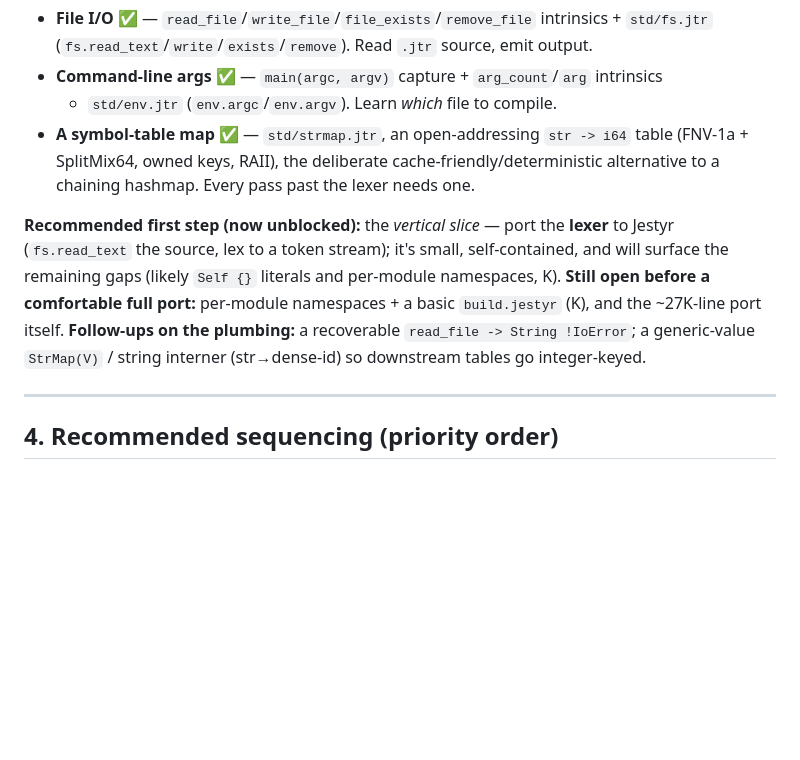
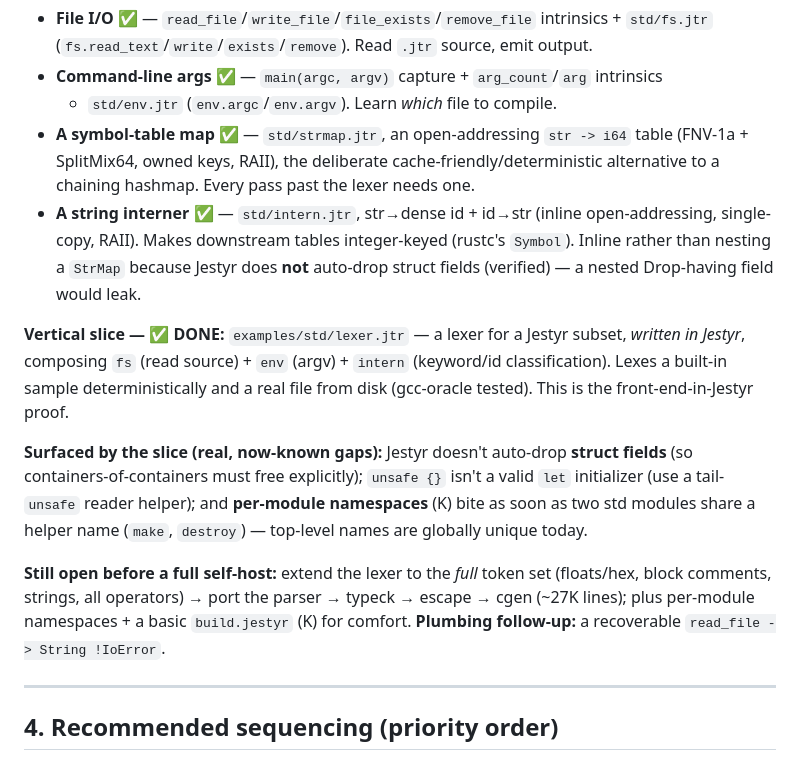
Before and after one commit to AdamEzzat1/Jestyr, a Markdown page: ROADMAP.md, the part around the change. Rendered like a GitHub page; blank space fills up the shorter version.

Commit message:
docs: interner + lexer vertical slice landed (ROADMAP P)
Record the string interner (std/intern.jtr) and the self-hosting vertical slice
(std/lexer.jtr — a Jestyr lexer written in Jestyr) in ROADMAP workstream P, and the
real gaps the slice surfaced: no struct-field auto-drop, `unsafe {}` not valid as a
let-initializer, per-module namespaces (K) biting on shared helper names, and the
inline-slice-into-from_utf8 typing quirk. Remaining: extend the lexer to the full
token set, then the ~27K-line parser/typeck/cgen port.

```diff
--- a/ROADMAP.md
+++ b/ROADMAP.md
@@ -239,14 +239,26 @@ compiler can't run without are now built (each with a demo + gcc-oracle test):
 - **A symbol-table map** ✅ — `std/strmap.jtr`, an open-addressing `str -> i64` table
   (FNV-1a + SplitMix64, owned keys, RAII), the deliberate cache-friendly/deterministic
   alternative to a chaining hashmap. Every pass past the lexer needs one.
+- **A string interner** ✅ — `std/intern.jtr`, str→dense id + id→str (inline
+  open-addressing, single-copy, RAII). Makes downstream tables integer-keyed (rustc's
+  `Symbol`). Inline rather than nesting a `StrMap` because Jestyr does **not** auto-drop
+  struct fields (verified) — a nested Drop-having field would leak.
 
-**Recommended first step (now unblocked):** the *vertical slice* — port the **lexer**
-to Jestyr (`fs.read_text` the source, lex to a token stream); it's small, self-contained,
-and will surface the remaining gaps (likely `Self {}` literals and per-module
-namespaces, K). **Still open before a comfortable full port:** per-module namespaces +
-a basic `build.jestyr` (K), and the ~27K-line port itself. **Follow-ups on the
-plumbing:** a recoverable `read_file -> String !IoError`; a generic-value `StrMap(V)` /
-string interner (str→dense-id) so downstream tables go integer-keyed.
+**Vertical slice — ✅ DONE:** `examples/std/lexer.jtr` — a lexer for a Jestyr subset,
+*written in Jestyr*, composing `fs` (read source) + `env` (argv) + `intern` (keyword/id
+classification). Lexes a built-in sample deterministically and a real file from disk
+(gcc-oracle tested). This is the front-end-in-Jestyr proof.
+
+**Surfaced by the slice (real, now-known gaps):** Jestyr doesn't auto-drop **struct
+fields** (so containers-of-containers must free explicitly); `unsafe {}` isn't a valid
+`let` initializer (use a tail-`unsafe` reader helper); and **per-module namespaces** (K)
+bite as soon as two std modules share a helper name (`make`, `destroy`) — top-level
+names are globally unique today.
+
+**Still open before a full self-host:** extend the lexer to the *full* token set
+(floats/hex, block comments, strings, all operators) → port the parser → typeck →
+escape → cgen (~27K lines); plus per-module namespaces + a basic `build.jestyr` (K) for
+comfort. **Plumbing follow-up:** a recoverable `read_file -> String !IoError`.
 
 ---
 
```
